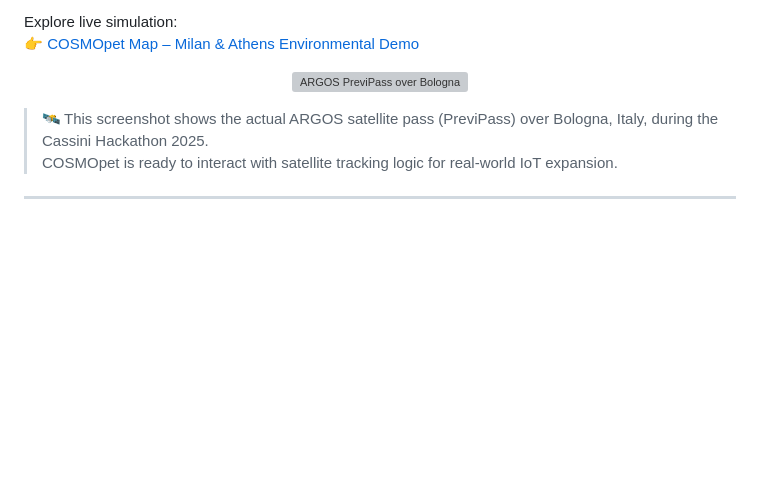
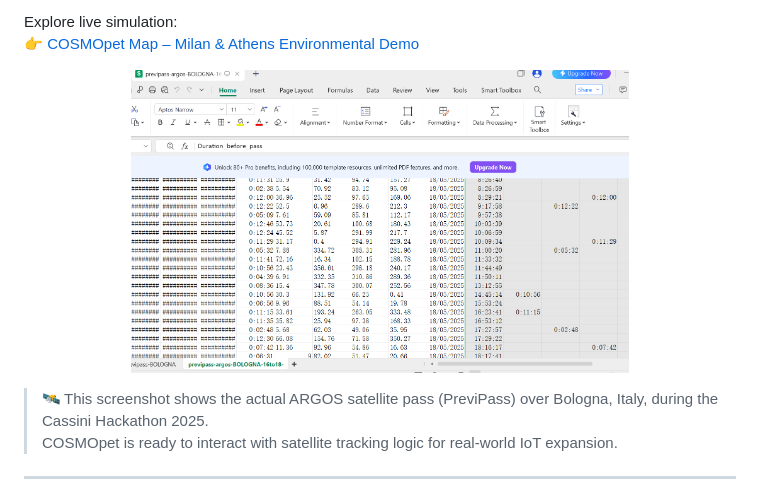
Before and after one commit to TizyM/COSMOpet, a Markdown page: iot-integration.md, the part around the change. Rendered like a GitHub page; blank space fills up the shorter version; grey boxes are pictures that could not be loaded.

Commit message:
🔧 Fix Previpass image – updated satellite pass screenshot for Bologna

```diff
--- a/iot-integration.md
+++ b/iot-integration.md
@@ -15,8 +15,9 @@ COSMOpet is in alpha stage and does not yet use real IoT hardware. However, the
 Explore live simulation:
 👉 [COSMOpet Map – Milan & Athens Environmental Demo](https://tizym.github.io/COSMOpet/map.html)
 <p align="center">
-  <img src="https://github.com/TizyM/COSMOpet/blob/main/previpass-bologna.png?raw=true" width="70%" alt="ARGOS PreviPass over Bologna">
+  <img src="https://github.com/TizyM/COSMOpet/blob/main/previpass%20Bologna-Team%20MOVERE%202.0.png?raw=true" width="70%" alt="ARGOS PreviPass over Bologna">
 </p>
+
 
 > 🛰️ This screenshot shows the actual ARGOS satellite pass (PreviPass) over Bologna, Italy, during the Cassini Hackathon 2025.
 > COSMOpet is ready to interact with satellite tracking logic for real-world IoT expansion.
```
